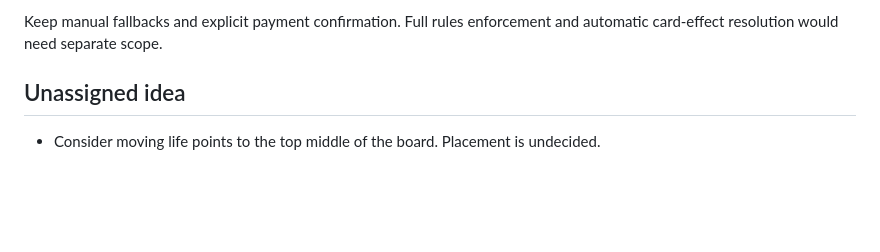
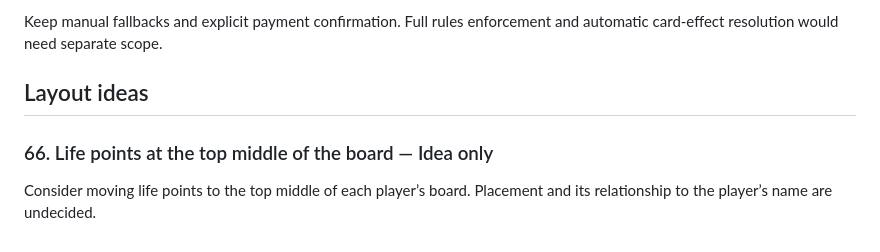
Before and after one commit to ccall1212/commander-table, a Markdown page: GPT-CHANGES/OBJECTIVES.md, the part around the change. GitHub-like rendering; blank space fills up the shorter version.

Commit message:
docs: number life-point placement idea as Objective 66

```diff
--- a/GPT-CHANGES/OBJECTIVES.md
+++ b/GPT-CHANGES/OBJECTIVES.md
@@ -92,6 +92,8 @@ After #62–#64, explore recognizing straightforward mana abilities and suggesti
 
 Keep manual fallbacks and explicit payment confirmation. Full rules enforcement and automatic card-effect resolution would need separate scope.
 
-## Unassigned idea
+## Layout ideas
 
-- Consider moving life points to the top middle of the board. Placement is undecided.
+### 66. Life points at the top middle of the board — Idea only
+
+Consider moving life points to the top middle of each player’s board. Placement and its relationship to the player’s name are undecided.
```
